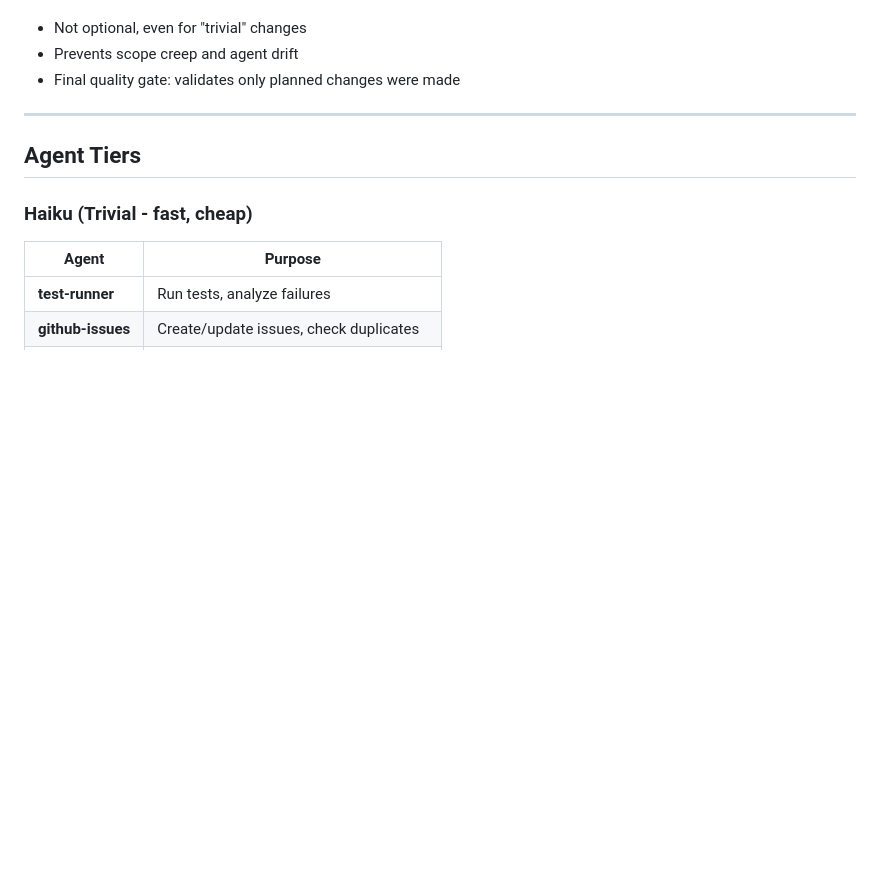
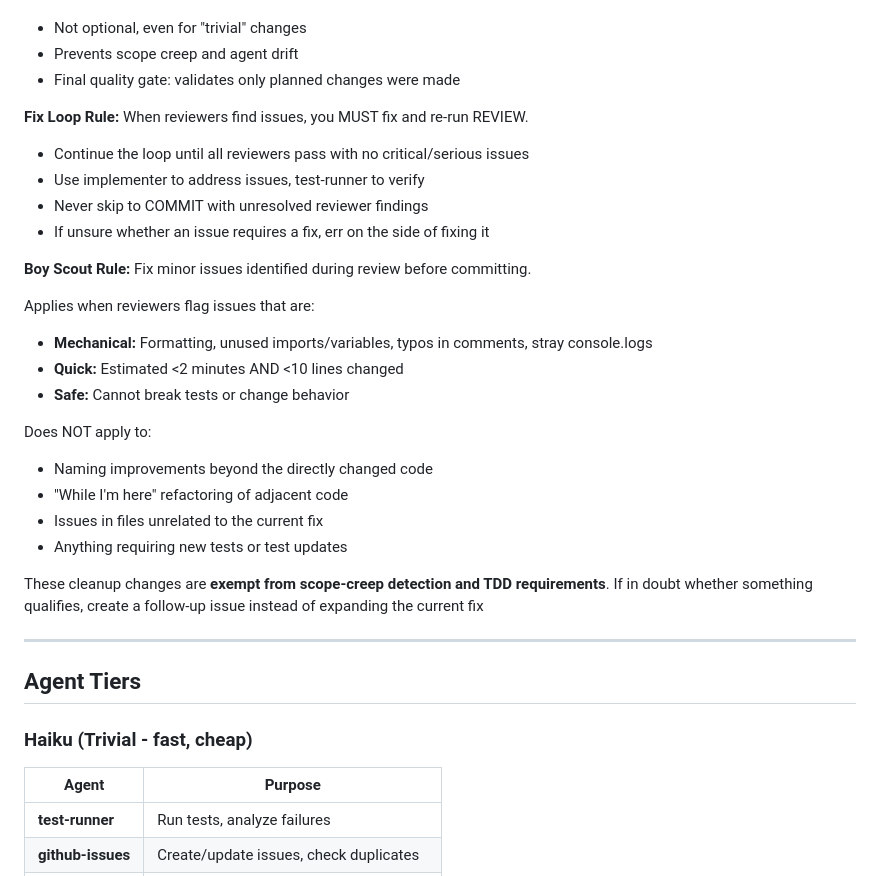
Before and after one commit to klauskaan/C-AL-Language, a Markdown page: .claude/CLAUDE.md, the part around the change. GitHub-like rendering; blank space fills up the shorter version.

Commit message:
docs(workflow): add Fix Loop Rule and Boy Scout Rule to workflow
Clarifies the iterative review-fix-review loop and encourages cleaning up
minor issues during the fix phase.

**Fix Loop Rule:**
- Mandates fixing and re-running REVIEW when issues are found
- Explicit that this continues until all reviewers pass
- Prevents skipping to COMMIT with unresolved findings

**Boy Scout Rule:**
- Fix minor issues identified during review (unused vars, formatting, etc.)
- Concrete bounds: <2 minutes AND <10 lines AND mechanical/safe
- Explicitly exempt from scope-creep detection and TDD requirements
- Clear guidance on what does NOT qualify (naming, refactoring, unrelated files)

These rules emerged from actual workflow execution where the iterative loop
existed but needed more explicit guidance on when to fix vs defer.

Co-Authored-By: Claude Sonnet 4.5 <noreply@anthropic.com>

```diff
--- a/.claude/CLAUDE.md
+++ b/.claude/CLAUDE.md
@@ -70,6 +70,28 @@ You are a valued senior team member! We work as **pair programming partners**:
 - Not optional, even for "trivial" changes
 - Prevents scope creep and agent drift
 - Final quality gate: validates only planned changes were made
+
+**Fix Loop Rule:** When reviewers find issues, you MUST fix and re-run REVIEW.
+- Continue the loop until all reviewers pass with no critical/serious issues
+- Use implementer to address issues, test-runner to verify
+- Never skip to COMMIT with unresolved reviewer findings
+- If unsure whether an issue requires a fix, err on the side of fixing it
+
+**Boy Scout Rule:** Fix minor issues identified during review before committing.
+
+Applies when reviewers flag issues that are:
+- **Mechanical:** Formatting, unused imports/variables, typos in comments, stray console.logs
+- **Quick:** Estimated <2 minutes AND <10 lines changed
+- **Safe:** Cannot break tests or change behavior
+
+Does NOT apply to:
+- Naming improvements beyond the directly changed code
+- "While I'm here" refactoring of adjacent code
+- Issues in files unrelated to the current fix
+- Anything requiring new tests or test updates
+
+These cleanup changes are **exempt from scope-creep detection and TDD requirements**.
+If in doubt whether something qualifies, create a follow-up issue instead of expanding the current fix
 
 ---
 
```
